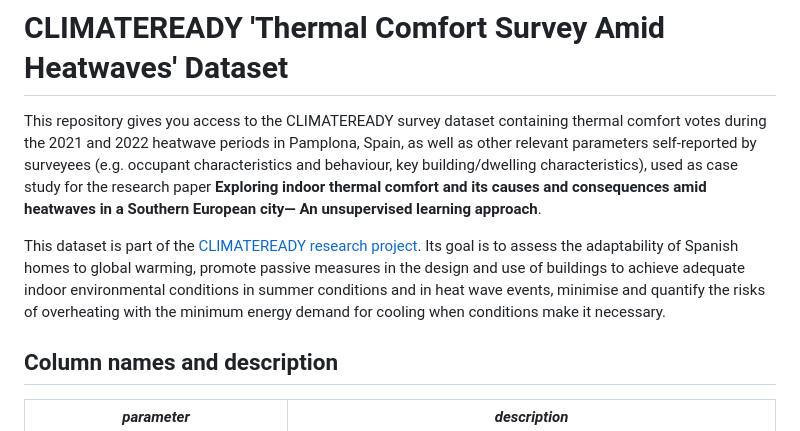
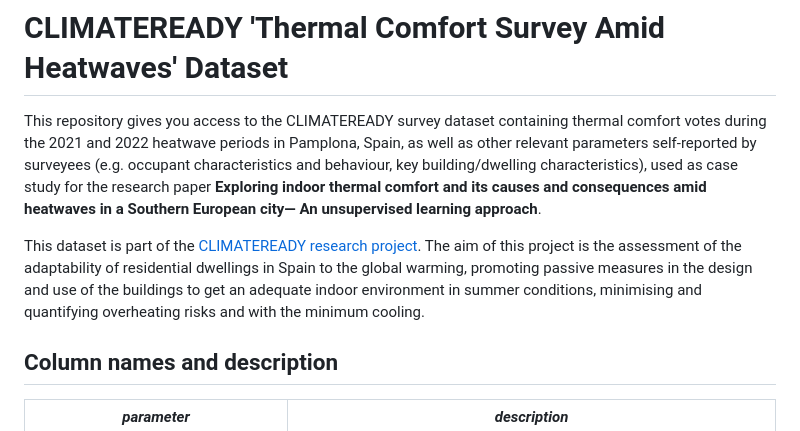
Before and after one commit to juan-gamero-salinas/climateready-survey-pamplona, a Markdown page: README.md, the part around the change. GitHub-like rendering.

```diff
--- a/README.md
+++ b/README.md
@@ -2,7 +2,9 @@
 
 This repository gives you access to the CLIMATEREADY survey dataset containing thermal comfort votes during the 2021 and 2022 heatwave periods in Pamplona, Spain, as well as other relevant parameters self-reported by surveyees (e.g. occupant characteristics and behaviour, key building/dwelling characteristics), used as case study for the research paper **Exploring indoor thermal comfort and its causes and consequences amid heatwaves in a Southern European city— An unsupervised learning approach**.
 
-This dataset is part of the [CLIMATEREADY research project](https://experience.arcgis.com/experience/a85fb262378b49dc87381261a2e53c91). Its goal is to assess the adaptability of Spanish homes to global warming, promote passive measures in the design and use of buildings to achieve adequate indoor environmental conditions in summer conditions and in heat wave events, minimise and quantify the risks of overheating with the minimum energy demand for cooling when conditions make it necessary.
+This dataset is part of the [CLIMATEREADY research project](https://experience.arcgis.com/experience/a85fb262378b49dc87381261a2e53c91). The aim of this project is the assessment of the adaptability of residential dwellings in Spain to the global warming, promoting passive measures in the design and use of the buildings to get an adequate indoor environment in summer conditions, minimising and quantifying overheating risks and with the minimum cooling.
+
+
 
 ## Column names and description
 
```
